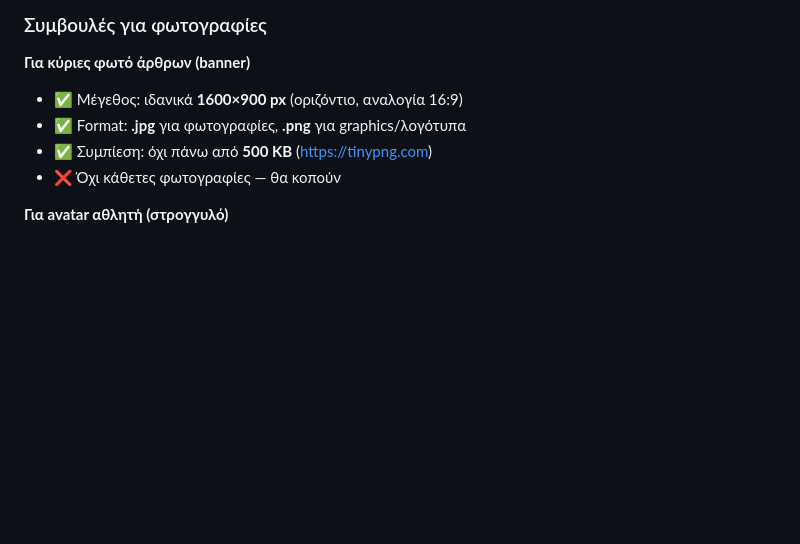
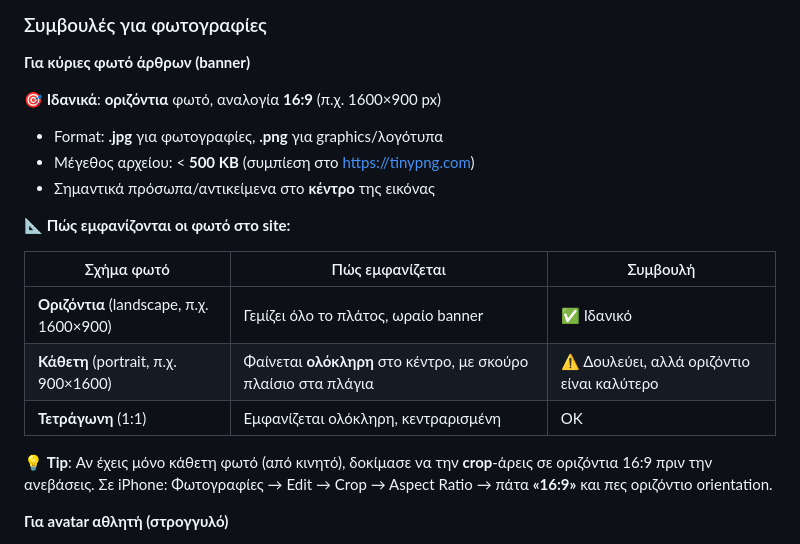
Before and after one commit to KOKalamarias/kokalamarias-website, a Markdown page: MANUAL.md, the part around the change. GitHub-like rendering; blank space fills up the shorter version.

Commit message:
Manual: photo orientation table for articles

```diff
--- a/MANUAL.md
+++ b/MANUAL.md
@@ -138,10 +138,21 @@
 ### Συμβουλές για φωτογραφίες
 
 **Για κύριες φωτό άρθρων (banner)**
-- ✅ Μέγεθος: ιδανικά **1600×900 px** (οριζόντιο, αναλογία 16:9)
-- ✅ Format: **.jpg** για φωτογραφίες, **.png** για graphics/λογότυπα
-- ✅ Συμπίεση: όχι πάνω από **500 KB** (https://tinypng.com)
-- ❌ Όχι κάθετες φωτογραφίες — θα κοπούν
+
+🎯 **Ιδανικά**: **οριζόντια** φωτό, αναλογία **16:9** (π.χ. 1600×900 px)
+- Format: **.jpg** για φωτογραφίες, **.png** για graphics/λογότυπα
+- Μέγεθος αρχείου: < **500 KB** (συμπίεση στο https://tinypng.com)
+- Σημαντικά πρόσωπα/αντικείμενα στο **κέντρο** της εικόνας
+
+📐 **Πώς εμφανίζονται οι φωτό στο site:**
+
+| Σχήμα φωτό | Πώς εμφανίζεται | Συμβουλή |
+|---|---|---|
+| **Οριζόντια** (landscape, π.χ. 1600×900) | Γεμίζει όλο το πλάτος, ωραίο banner | ✅ Ιδανικό |
+| **Κάθετη** (portrait, π.χ. 900×1600) | Φαίνεται **ολόκληρη** στο κέντρο, με σκούρο πλαίσιο στα πλάγια | ⚠ Δουλεύει, αλλά οριζόντιο είναι καλύτερο |
+| **Τετράγωνη** (1:1) | Εμφανίζεται ολόκληρη, κεντραρισμένη | OK |
+
+💡 **Tip**: Αν έχεις μόνο κάθετη φωτό (από κινητό), δοκίμασε να την **crop**-άρεις σε οριζόντια 16:9 πριν την ανεβάσεις. Σε iPhone: Φωτογραφίες → Edit → Crop → Aspect Ratio → πάτα **«16:9»** και πες οριζόντιο orientation.
 
 **Για avatar αθλητή (στρογγυλό)**
 - ✅ Μέγεθος: ιδανικά **600×600 px** (τετράγωνο)
```
